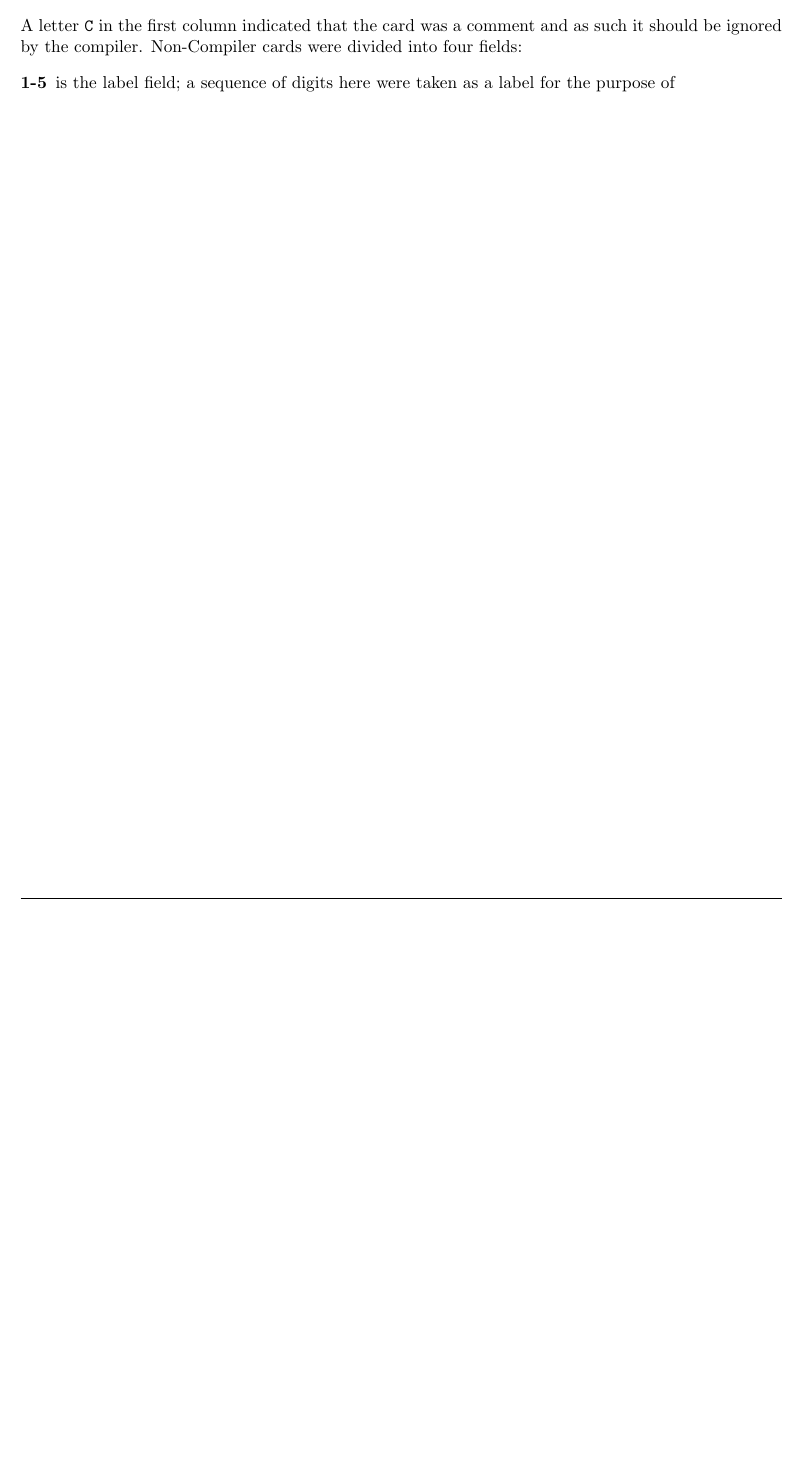
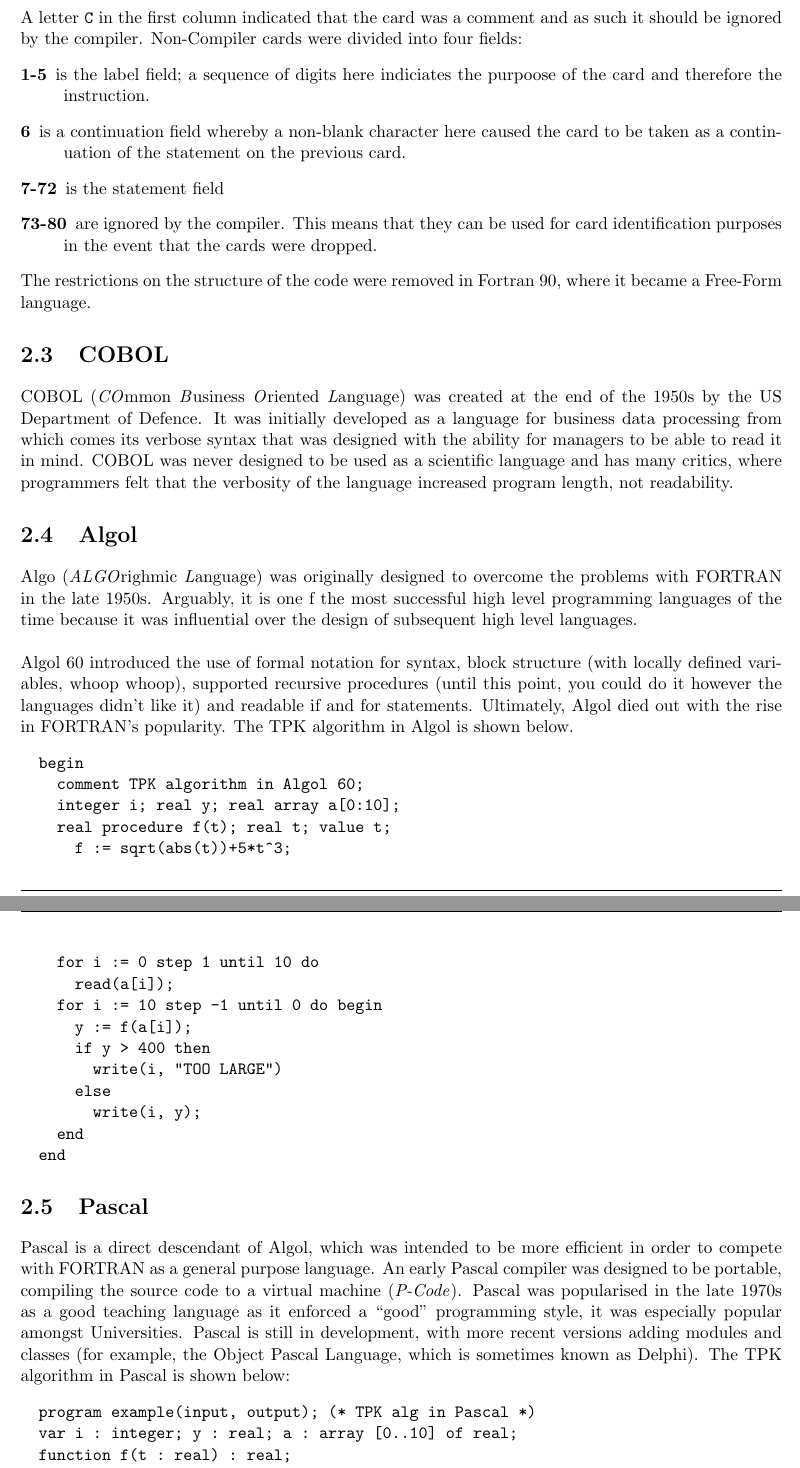
Before and after one commit to ThomasBoxall/uni-notes, a LaTeX document (01-L5/M30235-PAAPL/M30235-PAAPL.tex, which reads 01-L5/M30235-PAAPL/pages/2024-01-26-b.tex): part of page 10 of 10 before the commit and two parts of pages 10 and 11 of 11 after it, the two joined at a grey line, cut so that both start at the same text, the shorter picture padded with empty space. Compiled offline with pdfLaTeX.

Commit message:
finish notes

```diff
--- a/01-L5/M30235-PAAPL/pages/2024-01-26-b.tex
+++ b/01-L5/M30235-PAAPL/pages/2024-01-26-b.tex
@@ -46,7 +46,57 @@ The TPK algorithm in Fortran is shown below:
 
 A letter \verb|C| in the first column indicated that the card was a comment and as such it should be ignored by the compiler. Non-Compiler cards were divided into four fields:
 \begin{description}
-    \item[1-5] is the label field; a sequence of digits here were taken as a label for the purpose of
+    \item[1-5] is the label field; a sequence of digits here indiciates the purpoose of the card and therefore the instruction.
+    \item[6] is a continuation field whereby a non-blank character here caused the card to be taken as a continuation of the statement on the previous card.
+    \item[7-72] is the statement field
+    \item[73-80] are ignored by the compiler. This means that they can be used for card identification purposes in the event that the cards were dropped.
 \end{description}
 
-%continue with above
+The restrictions on the structure of the code were removed in Fortran 90, where it became a Free-Form language.
+
+\section{COBOL}
+COBOL (\textit{CO}mmon \textit{B}usiness \textit{O}riented \textit{L}anguage) was created at the end of the 1950s by the US Department of Defence. It was initially developed as a language for business data processing from which comes its verbose syntax that was designed with the ability for managers to be able to read it in mind. COBOL was never designed to be used as a scientific language and has many critics, where programmers felt that the verbosity of the language increased program length, not readability.
+
+\section{Algol}
+Algo (\textit{ALGO}righmic \textit{L}anguage) was originally designed to overcome the problems with FORTRAN in the late 1950s. Arguably, it is one f the most successful high level programming languages of the time  because it was influential over the design of subsequent high level languages.\\
+
+Algol 60 introduced the use of formal notation for syntax, block structure (with locally defined variables, whoop whoop), supported recursive procedures (until this point, you could do it however the languages didn't like it) and readable if and for statements. Ultimately, Algol died out with the rise in FORTRAN's popularity. The TPK algorithm in Algol is shown below.
+\begin{verbatim}
+  begin
+    comment TPK algorithm in Algol 60;
+    integer i; real y; real array a[0:10];
+    real procedure f(t); real t; value t;
+      f := sqrt(abs(t))+5*t^3;
+    for i := 0 step 1 until 10 do
+      read(a[i]);
+    for i := 10 step -1 until 0 do begin
+      y := f(a[i]);
+      if y > 400 then
+        write(i, "TOO LARGE")
+      else
+        write(i, y);
+    end
+  end
+\end{verbatim}
+
+\section{Pascal}
+Pascal is a direct descendant of Algol, which was intended to be more efficient in order to compete with FORTRAN as a general purpose language. An early Pascal compiler was designed to be portable, compiling the source code to a virtual machine (\textit{P-Code}). Pascal was popularised in the late 1970s as a good teaching language as it enforced a ``good'' programming style, it was especially popular amongst Universities. Pascal is still in development, with more recent versions adding modules and classes (for example, the Object Pascal Language, which is sometimes known as Delphi). The TPK algorithm in Pascal is shown below:
+\begin{verbatim}
+  program example(input, output); (* TPK alg in Pascal *)
+  var i : integer; y : real; a : array [0..10] of real;
+  function f(t : real) : real;
+  begin
+    f := sqrt(abs(t)) + 5*t*t*t
+  end;
+  begin
+    for i := 0 to 10 do read(a[i]);
+      for i := 10 downto 0 do
+        begin
+          y := f(a[i]);
+          if y > 400 then
+            writeln(i,' TOO LARGE')
+          else
+            writeln(i, y)
+        end
+  end.
+\end{verbatim}
```
Also changed, not shown: 01-L5/M30235-PAAPL/M30235-PAAPL.pdf.
